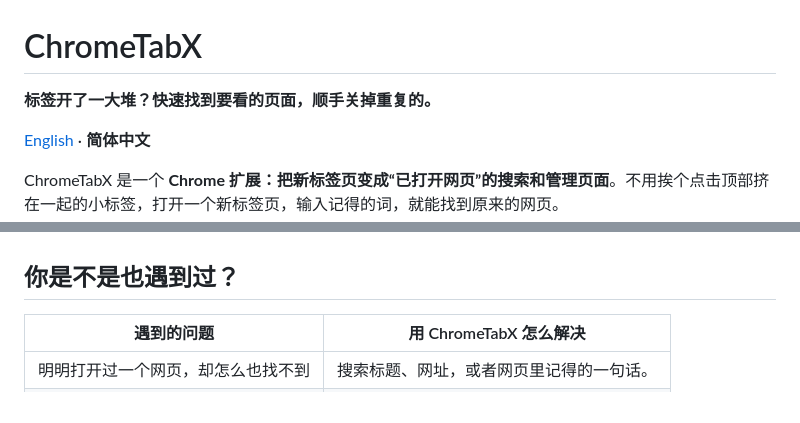
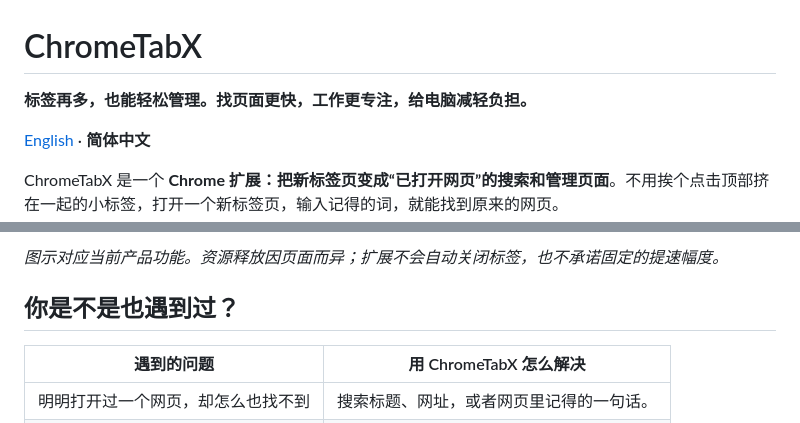
Before and after one commit to anzai3/ChromeTabX, a Markdown page: README.zh-CN.md, 2 parts joined by grey strips. Drawn GitHub-style.

```diff
--- a/README.zh-CN.md
+++ b/README.zh-CN.md
@@ -1,6 +1,6 @@
 # ChromeTabX
 
-**标签开了一大堆？快速找到要看的页面，顺手关掉重复的。**
+**标签再多，也能轻松管理。找页面更快，工作更专注，给电脑减轻负担。**
 
 [English](README.md) · **简体中文**
 
@@ -12,3 +45,4 @@ ChromeTabX 是一个 **Chrome 扩展：把新标签页变成“已打开网页
+*图示对应当前产品功能。资源释放因页面而异；扩展不会自动关闭标签，也不承诺固定的提速幅度。*
 
 ## 你是不是也遇到过？
 
```
Also changed, not shown: other parts of README.zh-CN.md (+33 -0 lines), README.md (+35 -1 lines).
